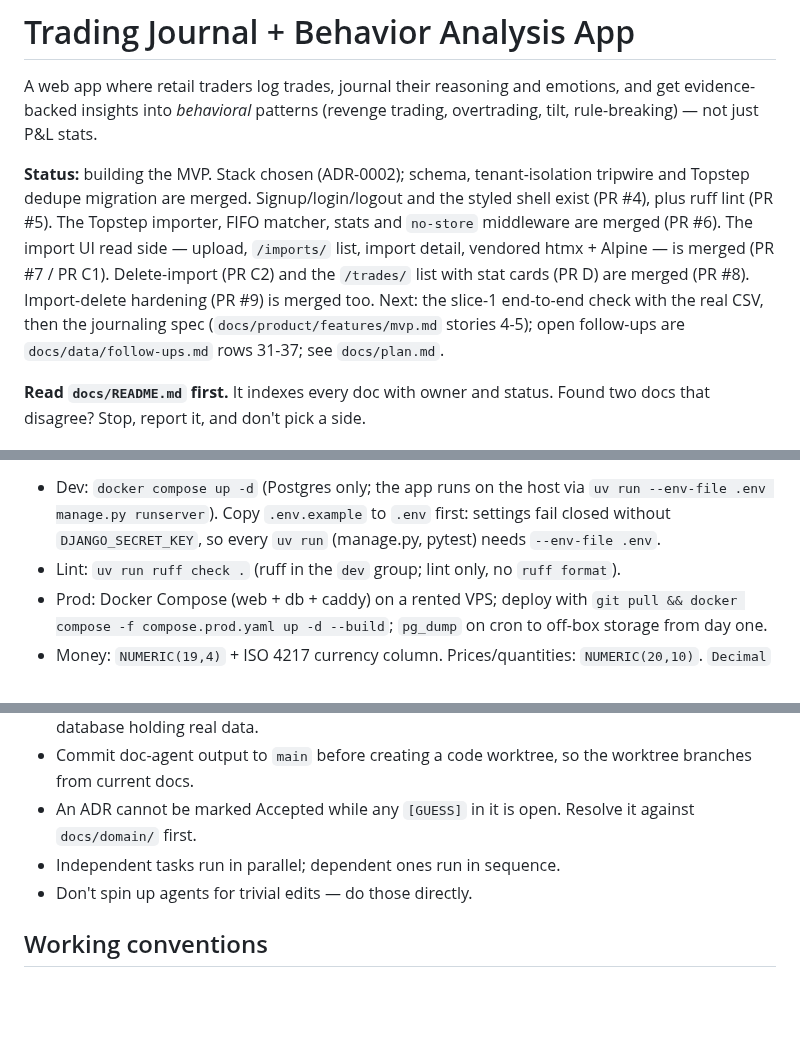
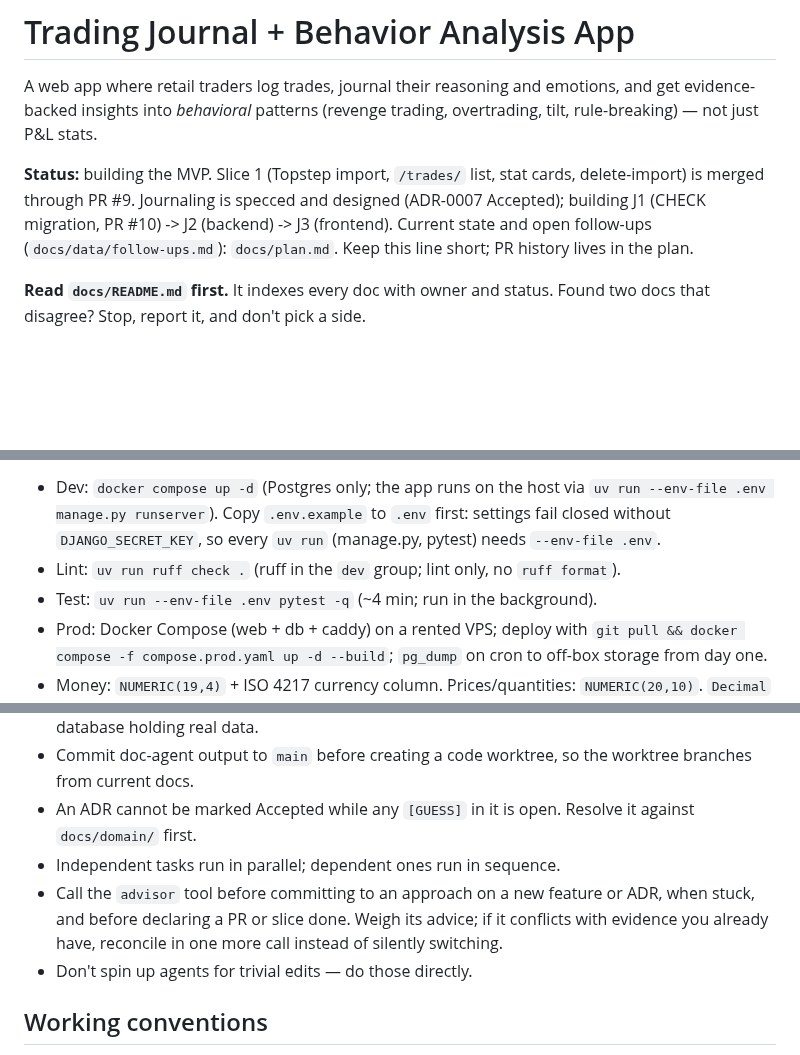
Before and after one commit to squesalman/init-claude, a Markdown page: CLAUDE.md, 3 parts joined by grey strips. Rendered like a GitHub page; blank space fills up the shorter version.

Commit message:
docs: CLAUDE.md short status, test command, advisor rule
Co-Authored-By: Claude Sonnet 5.5 <noreply@anthropic.com>

```diff
--- a/CLAUDE.md
+++ b/CLAUDE.md
@@ -2,7 +2,7 @@
 
 A web app where retail traders log trades, journal their reasoning and emotions, and get evidence-backed insights into *behavioral* patterns (revenge trading, overtrading, tilt, rule-breaking) — not just P&L stats.
 
-**Status:** building the MVP. Stack chosen (ADR-0002); schema, tenant-isolation tripwire and Topstep dedupe migration are merged. Signup/login/logout and the styled shell exist (PR #4), plus ruff lint (PR #5). The Topstep importer, FIFO matcher, stats and `no-store` middleware are merged (PR #6). The import UI read side — upload, `/imports/` list, import detail, vendored htmx + Alpine — is merged (PR #7 / PR C1). Delete-import (PR C2) and the `/trades/` list with stat cards (PR D) are merged (PR #8). Import-delete hardening (PR #9) is merged too. Next: the slice-1 end-to-end check with the real CSV, then the journaling spec (`docs/product/features/mvp.md` stories 4-5); open follow-ups are `docs/data/follow-ups.md` rows 31-37; see `docs/plan.md`.
+**Status:** building the MVP. Slice 1 (Topstep import, `/trades/` list, stat cards, delete-import) is merged through PR #9. Journaling is specced and designed (ADR-0007 Accepted); building J1 (CHECK migration, PR #10) -> J2 (backend) -> J3 (frontend). Current state and open follow-ups (`docs/data/follow-ups.md`): `docs/plan.md`. Keep this line short; PR history lives in the plan.
 
 **Read `docs/README.md` first.** It indexes every doc with owner and status. Found two docs that disagree? Stop, report it, and don't pick a side.
 
@@ -20,6 +20,7 @@ Python 3.12 · Django 5.2 LTS · Postgres 16+ · Django ORM · `django-ninja` (J
 
 - Dev: `docker compose up -d` (Postgres only; the app runs on the host via `uv run --env-file .env manage.py runserver`). Copy `.env.example` to `.env` first: settings fail closed without `DJANGO_SECRET_KEY`, so every `uv run` (manage.py, pytest) needs `--env-file .env`.
 - Lint: `uv run ruff check .` (ruff in the `dev` group; lint only, no `ruff format`).
+- Test: `uv run --env-file .env pytest -q` (~4 min; run in the background).
 - Prod: Docker Compose (web + db + caddy) on a rented VPS; deploy with `git pull && docker compose -f compose.prod.yaml up -d --build`; `pg_dump` on cron to off-box storage from day one.
 - Money: `NUMERIC(19,4)` + ISO 4217 currency column. Prices/quantities: `NUMERIC(20,10)`. `Decimal` end to end, never floats. Round explicitly at computation, never at display.
 - No background worker; metrics computed on read. No SPA, no Redis/Celery, no pandas.
@@ -85,6 +86,7 @@ Workers never push to `main` or merge their own branch. Once a worker's task is
 - Commit doc-agent output to `main` before creating a code worktree, so the worktree branches from current docs.
 - An ADR cannot be marked Accepted while any `[GUESS]` in it is open. Resolve it against `docs/domain/` first.
 - Independent tasks run in parallel; dependent ones run in sequence.
+- Call the `advisor` tool before committing to an approach on a new feature or ADR, when stuck, and before declaring a PR or slice done. Weigh its advice; if it conflicts with evidence you already have, reconcile in one more call instead of silently switching.
 - Don't spin up agents for trivial edits — do those directly.
 
 ## Working conventions
```
